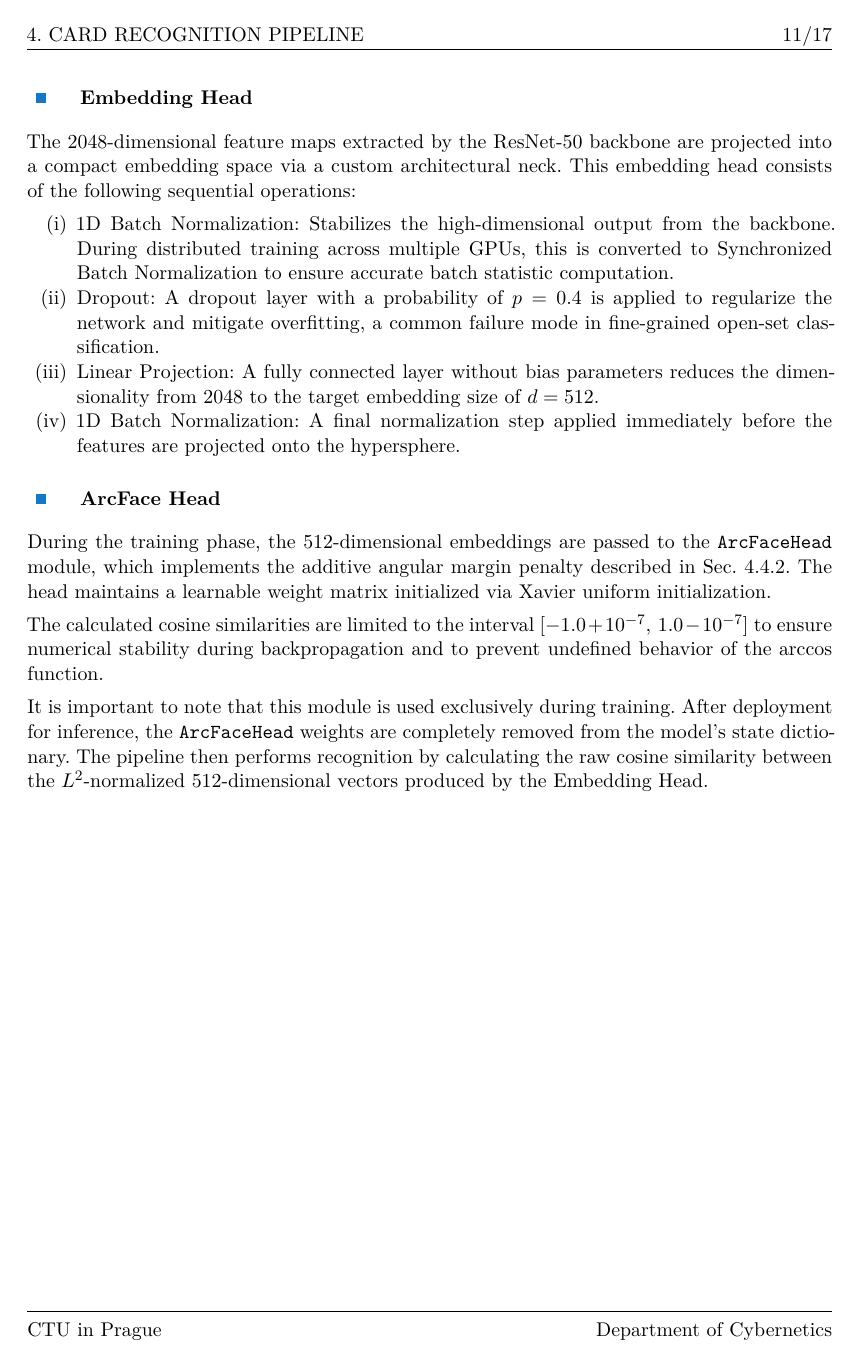
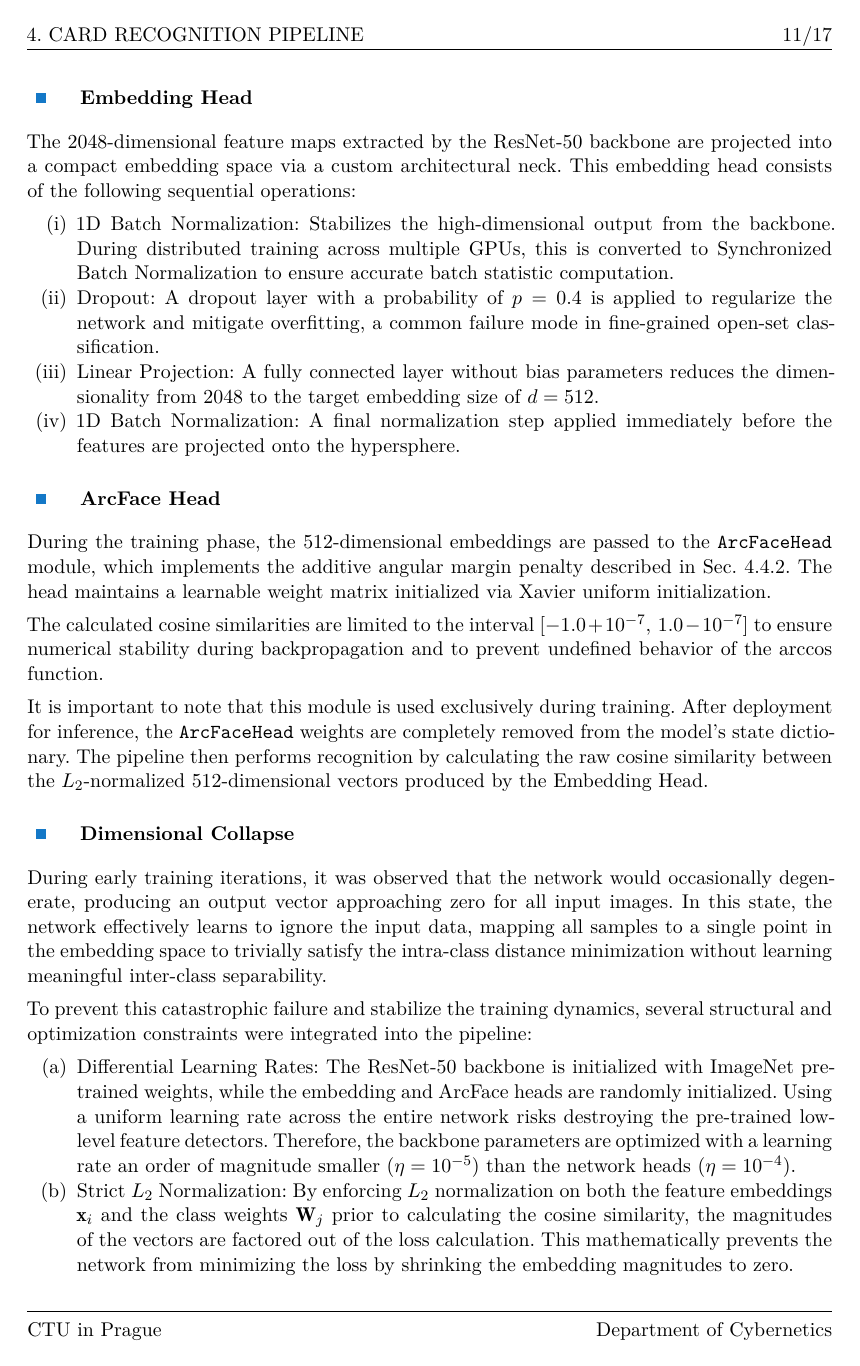
Before and after one commit to knedl1k/decaf, a LaTeX figure (thesis/main.tex, which reads thesis/src/chapters/04_recognition.tex): page 21 of 27. Compiled offline with XeLaTeX.

Commit message:
add Dimensional Collapse

```diff
--- a/thesis/src/chapters/04_recognition.tex
+++ b/thesis/src/chapters/04_recognition.tex
@@ -133,4 +133,13 @@ During the training phase, the 512-dimensional embeddings are passed to the \tex
 % napriklad `s` a `m` v samotnem modelu
 The calculated cosine similarities are limited to the interval $[-1.0 + 10^{-7}, \, 1.0 - 10^{-7}]$ to ensure numerical stability during backpropagation and to prevent undefined behavior of the $\arccos$ function.
 
-It is important to note that this module is used exclusively during training. After deployment for inference, the \texttt{ArcFaceHead} weights are completely removed from the model's state dictionary. The pipeline then performs recognition by calculating the raw cosine similarity between the $L^2$-normalized 512-dimensional vectors produced by the \hyperref[sub:embedhead]{Embedding Head}.
+It is important to note that this module is used exclusively during training. After deployment for inference, the \texttt{ArcFaceHead} weights are completely removed from the model's state dictionary. The pipeline then performs recognition by calculating the raw cosine similarity between the $L_2$-normalized 512-dimensional vectors produced by the \hyperref[sub:embedhead]{Embedding Head}.
+
+\subsection{Dimensional Collapse}
+During early training iterations, it was observed that the network would occasionally degenerate, producing an output vector approaching zero for all input images. In this state, the network effectively learns to ignore the input data, mapping all samples to a single point in the embedding space to trivially satisfy the intra-class distance minimization without learning meaningful inter-class separability.
+
+To prevent this catastrophic failure and stabilize the training dynamics, several structural and optimization constraints were integrated into the pipeline:
+\begin{enumerate}[(a)]
+    \item Differential Learning Rates: The ResNet-50 backbone is initialized with ImageNet pre-trained weights, while the embedding and ArcFace heads are randomly initialized. Using a uniform learning rate across the entire network risks destroying the pre-trained low-level feature detectors. Therefore, the backbone parameters are optimized with a learning rate an order of magnitude smaller ($\eta = 10^{-5}$) than the network heads ($\eta = 10^{-4}$).
+    \item Strict $L_2$ Normalization: By enforcing $L_2$ normalization on both the feature embeddings $\mathbf{x}_i$ and the class weights $\mathbf{W}_j$ prior to calculating the cosine similarity, the magnitudes of the vectors are factored out of the loss calculation. This mathematically prevents the network from minimizing the loss by shrinking the embedding magnitudes to zero.
+\end{enumerate}
```
